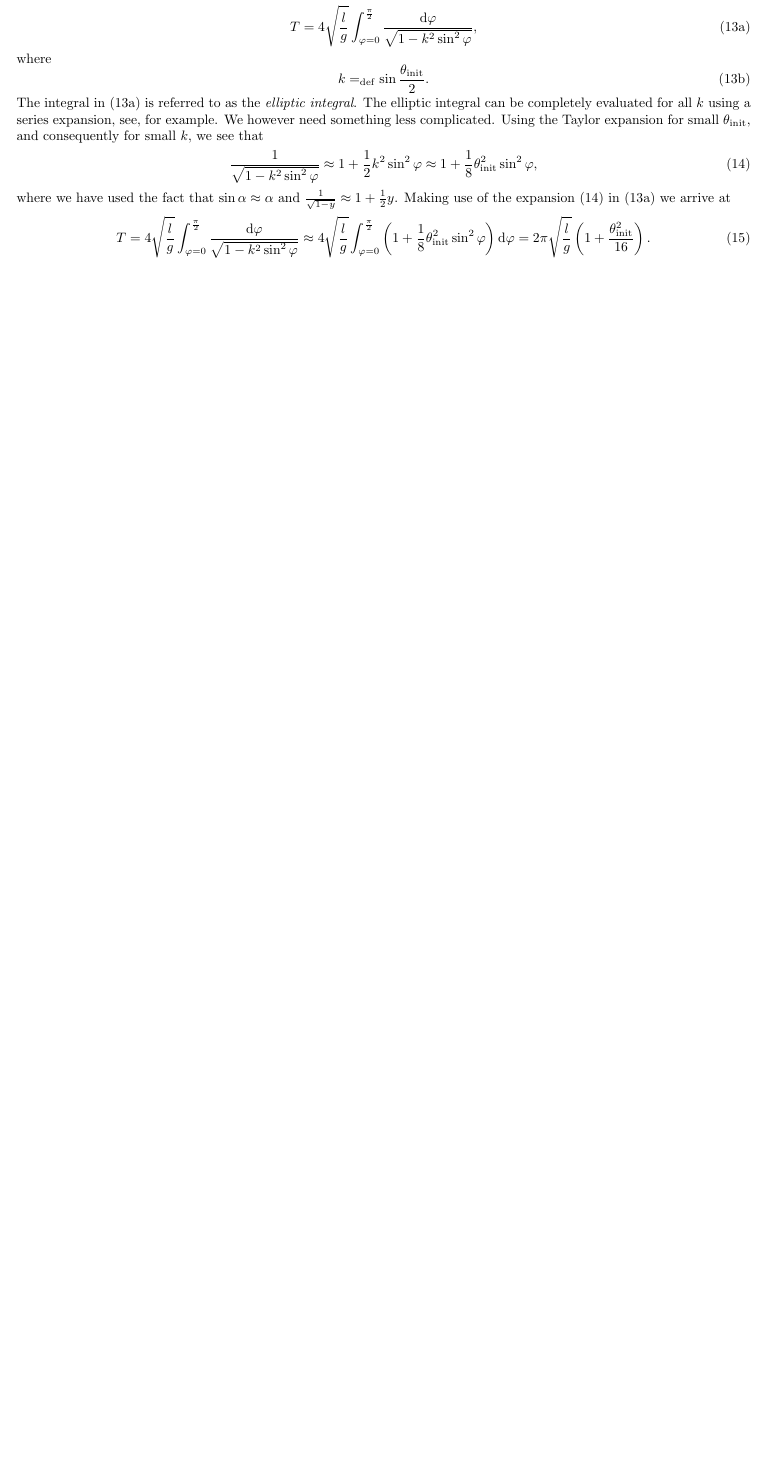
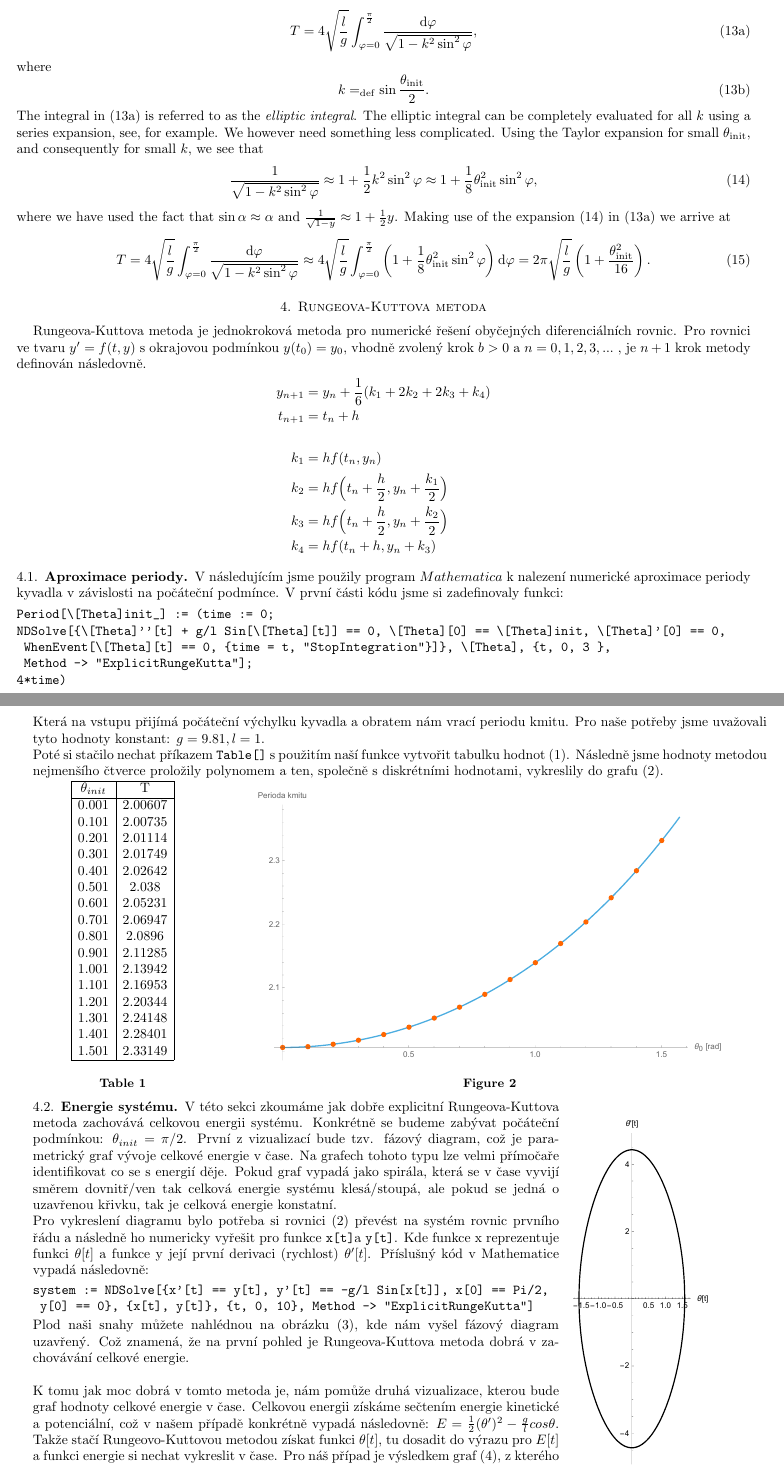
Before and after one commit to Jirkapucek/Praktika---loha-1, a LaTeX paper (Latex/Kyvadlo.tex): part of page 3 of 3 before the commit and two parts of pages 3 and 4 of 5 after it, the two joined at a grey line, cut so that both start at the same text, the shorter picture padded with empty space. Compiled offline with pdfLaTeX.

Commit message:
Add files via upload

```diff
--- a/Latex/Kyvadlo.tex
+++ b/Latex/Kyvadlo.tex
@@ -12,6 +12,8 @@
 \usepackage{subfig}
 \usepackage{graphicx}
 \usepackage{multicol}
+\usepackage[font=small,labelfont=bf]{caption}
+\usepackage{graphicx,wrapfig}
 
 \input{vit-prusa-macros-experimental}
 \input{pendulum-macros}
@@ -330,4 +332,65 @@ where we have used the fact that $\sin \alpha \approx \alpha$ and $\frac{1}{\sqr
   .
 \end{equation}
 
+\section{Rungeova-Kuttova metoda}
+\label{sec:Rungeova-Kuttova metoda}
 
+Rungeova-Kuttova metoda je jednokroková metoda pro numerické řešení obyčejných diferenciálních rovnic. Pro rovnici ve tvaru \( y'= f(t,y)\) s okrajovou podmínkou \(y(t_0)=y_0 \), vhodně zvolený krok \(b>0\) a \(n = 0, 1, 2, 3, ...\) , je $n+1$ krok metody definován následovně.
+\begin{align*}
+y_{n+1} &= y_n + \frac{1}{6} (k_1 + 2k_2 +2k_3 +k_4) \\
+t_{n+1} &= t_n +h \\ \\
+k_1 &= h f(t_n,y_n) \\
+k_2 &= h f\Big(t_n + \frac{h}{2},y_n + \frac{k_1}{2}\Big) \\
+k_3 &= h f\Big(t_n + \frac{h}{2},y_n + \frac{k_2}{2}\Big) \\
+k_4 &= h f(t_n + h ,y_n + k_3)
+\end{align*}
+
+\subsection{Aproximace periody}
+\label{sec:aprox-periody}
+V následujícím jsme použily program $Mathematica$ k nalezení numerické aproximace periody kyvadla v závislosti na počáteční podmínce.
+V první části kódu jsme si zadefinovaly funkci:
+\begin{verbatim}
+Period[\[Theta]init_] := (time := 0;
+NDSolve[{\[Theta]''[t] + g/l Sin[\[Theta][t]] == 0, \[Theta][0] == \[Theta]init, \[Theta]'[0] == 0,
+ WhenEvent[\[Theta][t] == 0, {time = t, "StopIntegration"}]}, \[Theta], {t, 0, 3 },
+ Method -> "ExplicitRungeKutta"];
+4*time)
+\end{verbatim}
+Která na vstupu přijímá počáteční výchylku kyvadla a obratem nám vrací periodu kmitu. Pro naše potřeby jsme uvažovali tyto hodnoty konstant: $g=9.81, l=1$.\\
+Poté si stačilo nechat příkazem \verb|Table[]| s použitím naší funkce vytvořit tabulku hodnot (1). Následně jsme hodnoty metodou nejmenšího čtverce proložily polynomem a ten, společně s diskrétními hodnotami, vykreslily do grafu (2).
+
+\begin{minipage}{\textwidth}
+\begin{minipage}[b]{0.2\textwidth}
+\centering
+\begin{tabular}{|c|c|}
+\hline
+$\theta_{init}$ & T \\
+\hline
+0.001& 2.00607\\0.101& 2.00735\\0.201& 2.01114\\0.301& 2.01749\\0.401& 2.02642\\0.501& 2.038\\0.601& 2.05231\\0.701& 2.06947\\0.801& 2.0896\\0.901& 2.11285\\1.001& 2.13942
+\\1.101& 2.16953\\1.201& 2.20344\\1.301& 2.24148\\1.401& 2.28401\\1.501& 2.33149\\
+\hline
+\end{tabular}
+\captionof{table}{}
+\end{minipage}
+\begin{minipage}[b]{0.79\textwidth}
+\centering
+\includegraphics[width=0.8\textwidth]{Runge - Kutta, Perioda}
+\captionof{figure}{}
+\end{minipage}
+\hfill
+\end{minipage}
+
+\subsection{Energie systému}
+\label{sec:sys-energy}
+\begin{wrapfigure}{r}{5cm}
+\includegraphics[width=3.5cm]{Runge - Kutta, Fazovy diagram}
+\caption{Fázový diagram.}
+\end{wrapfigure}
+V této sekci zkoumáme jak dobře explicitní Rungeova-Kuttova metoda zachovává celkovou energii systému. Konkrétně se budeme zabývat počáteční podmínkou: $\theta_{init} = \pi /2$. První z vizualizací bude tzv. fázový diagram, což je parametrický graf vývoje celkové energie v čase. Na grafech tohoto typu lze velmi přímočaře identifikovat co se s energií děje. Pokud graf vypadá jako spirála, která se v čase vyvijí směrem dovnitř/ven tak celková energie systému klesá/stoupá, ale pokud se jedná o uzavřenou křivku, tak je celková energie konstatní.\\
+Pro vykreslení diagramu bylo potřeba si rovnici ~\eqref{eq:1} převést na systém rovnic prvního řádu a následně ho numericky vyřešit pro funkce \verb|x[t]|a \verb|y[t]|. Kde funkce x reprezentuje funkci $\theta [t]$ a funkce y její první derivaci (rychlost) $\theta' [t]$. Příslušný kód v Mathematice vypadá následovně:
+\begin{verbatim}
+system := NDSolve[{x'[t] == y[t], y'[t] == -g/l Sin[x[t]], x[0] == Pi/2,
+ y[0] == 0}, {x[t], y[t]}, {t, 0, 10}, Method -> "ExplicitRungeKutta"]
+\end{verbatim}
+Plod naši snahy můžete nahlédnou na obrázku (3), kde nám vyšel fázový diagram uzavřený. Což znamená, že na první pohled je Rungeova-Kuttova metoda dobrá v zachovávání celkové energie.\\ \\
+K tomu jak moc dobrá v tomto metoda je, nám pomůže druhá vizualizace, kterou bude graf hodnoty celkové energie v čase. Celkovou energii získáme sečtením energie kinetické a potenciální, což v našem případě konkrétně vypadá následovně: $E = \frac{1}{2} (\theta')^2 - \frac{g}{l} cos \theta$. Takže stačí Rungeovo-Kuttovou metodou získat funkci $\theta[t]$, tu dosadit do výrazu pro $E[t]$ a funkci energie si nechat vykreslit v čase. Pro náš případ je výsledkem graf (4), z kterého jde vidět, že celková energie je skoro konstantní až na výkyvy v řádu $\pm 0.0004$.
@@ -334,3 +402,5 @@ where we have used the fact that $\sin \alpha \approx \alpha$ and $\frac{1}{\sqr
+\end{flushleft}
+\end{figure}
 
 
 \addtocontents{toc}{\protect\end{multicols}}
```
Also changed, not shown: Latex/Runge - Kutta, Energie.pdf (added), Latex/Runge - Kutta, Fazovy diagram.pdf (added), Latex/Runge - Kutta, Perioda.pdf (added), Latex/Kyvadlo.tex (5 more changed lines).
